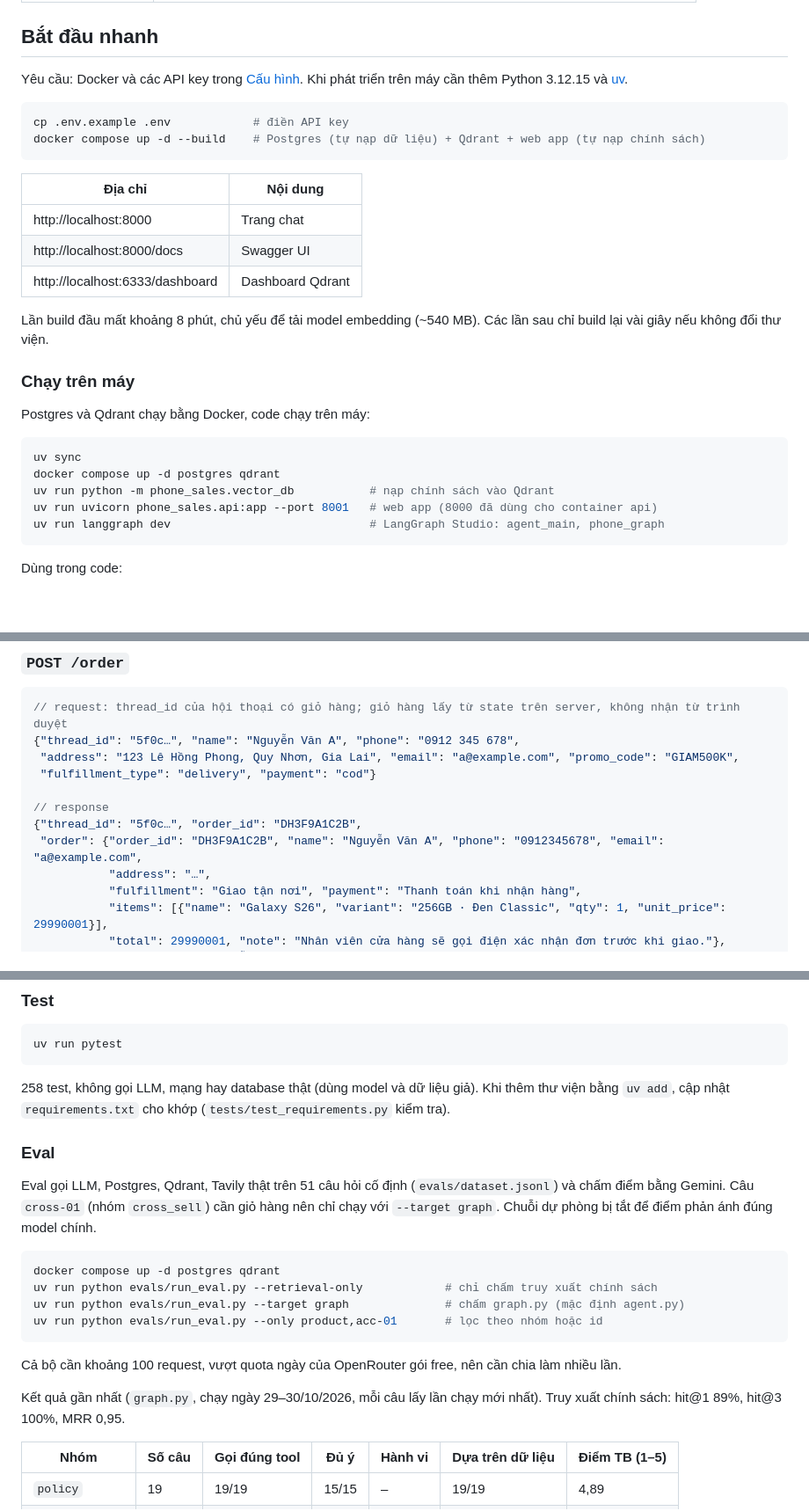
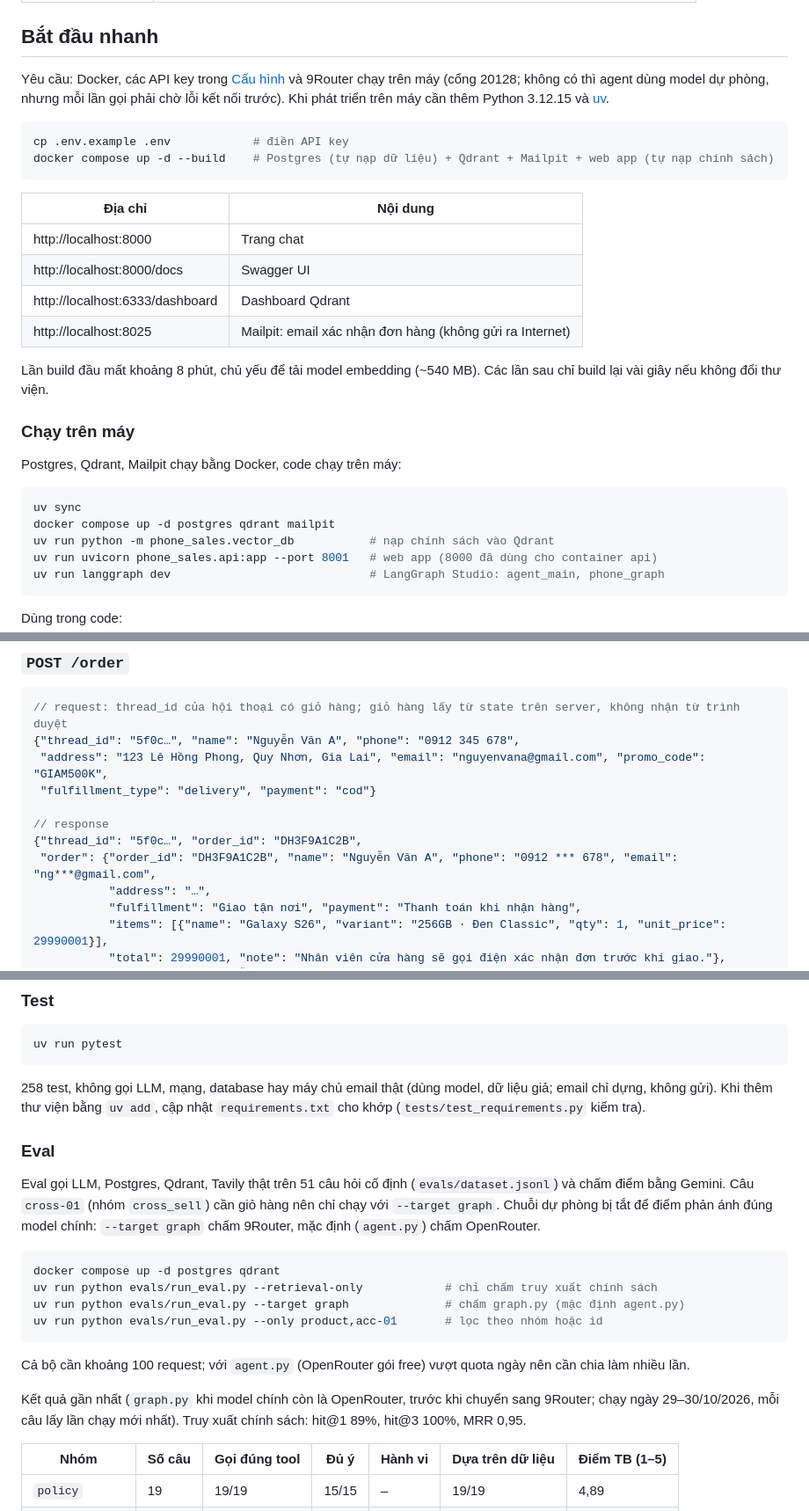
Before and after one commit to vu-wspace/sales_agent, a Markdown page: README.md, 3 parts joined by grey strips. Shown at 88% size. Drawn GitHub-style; blank space fills up the shorter version.

````diff
--- a/README.md
+++ b/README.md
@@ -28,11 +28,11 @@ Trợ lý chat tiếng Việt cho cửa hàng bán lẻ iPhone, Samsung Galaxy v
 
 ## Bắt đầu nhanh
 
-Yêu cầu: Docker và các API key trong [Cấu hình](#cấu-hình). Khi phát triển trên máy cần thêm Python 3.12.15 và [uv](https://docs.astral.sh/uv/).
+Yêu cầu: Docker, các API key trong [Cấu hình](#cấu-hình) và 9Router chạy trên máy (cổng 20128; không có thì agent dùng model dự phòng, nhưng mỗi lần gọi phải chờ lỗi kết nối trước). Khi phát triển trên máy cần thêm Python 3.12.15 và [uv](https://docs.astral.sh/uv/).
 
 ```bash
 cp .env.example .env            # điền API key
-docker compose up -d --build    # Postgres (tự nạp dữ liệu) + Qdrant + web app (tự nạp chính sách)
+docker compose up -d --build    # Postgres (tự nạp dữ liệu) + Qdrant + Mailpit + web app (tự nạp chính sách)
 ```
 
 | Địa chỉ | Nội dung |
@@ -40,16 +40,17 @@ docker compose up -d --build    # Postgres (tự nạp dữ liệu) + Qdrant + w
 | http://localhost:8000 | Trang chat |
 | http://localhost:8000/docs | Swagger UI |
 | http://localhost:6333/dashboard | Dashboard Qdrant |
+| http://localhost:8025 | Mailpit: email xác nhận đơn hàng (không gửi ra Internet) |
 
 Lần build đầu mất khoảng 8 phút, chủ yếu để tải model embedding (~540 MB). Các lần sau chỉ build lại vài giây nếu không đổi thư viện.
 
 ### Chạy trên máy
 
-Postgres và Qdrant chạy bằng Docker, code chạy trên máy:
+Postgres, Qdrant, Mailpit chạy bằng Docker, code chạy trên máy:
 
 ```bash
 uv sync
-docker compose up -d postgres qdrant
+docker compose up -d postgres qdrant mailpit
 uv run python -m phone_sales.vector_db           # nạp chính sách vào Qdrant
 uv run uvicorn phone_sales.api:app --port 8001   # web app (8000 đã dùng cho container api)
 uv run langgraph dev                             # LangGraph Studio: agent_main, phone_graph
@@ -165,12 +166,12 @@ Kết quả tool và nội dung suy nghĩ của model không bao giờ được
 ```jsonc
 // request: thread_id của hội thoại có giỏ hàng; giỏ hàng lấy từ state trên server, không nhận từ trình duyệt
 {"thread_id": "5f0c…", "name": "Nguyễn Văn A", "phone": "0912 345 678",
- "address": "123 Lê Hồng Phong, Quy Nhơn, Gia Lai", "email": "a@example.com", "promo_code": "GIAM500K",
+ "address": "123 Lê Hồng Phong, Quy Nhơn, Gia Lai", "email": "nguyenvana@gmail.com", "promo_code": "GIAM500K",
  "fulfillment_type": "delivery", "payment": "cod"}
 
 // response
 {"thread_id": "5f0c…", "order_id": "DH3F9A1C2B",
- "order": {"order_id": "DH3F9A1C2B", "name": "Nguyễn Văn A", "phone": "0912345678", "email": "a@example.com",
+ "order": {"order_id": "DH3F9A1C2B", "name": "Nguyễn Văn A", "phone": "0912 *** 678", "email": "ng***@gmail.com",
            "address": "…",
            "fulfillment": "Giao tận nơi", "payment": "Thanh toán khi nhận hàng",
            "items": [{"name": "Galaxy S26", "variant": "256GB · Đen Classic", "qty": 1, "unit_price": 29990001}],
@@ -570,11 +576,11 @@ sales_agent/
 uv run pytest
 ```
 
-258 test, không gọi LLM, mạng hay database thật (dùng model và dữ liệu giả). Khi thêm thư viện bằng `uv add`, cập nhật `requirements.txt` cho khớp (`tests/test_requirements.py` kiểm tra).
+258 test, không gọi LLM, mạng, database hay máy chủ email thật (dùng model, dữ liệu giả; email chỉ dựng, không gửi). Khi thêm thư viện bằng `uv add`, cập nhật `requirements.txt` cho khớp (`tests/test_requirements.py` kiểm tra).
 
 ### Eval
 
-Eval gọi LLM, Postgres, Qdrant, Tavily thật trên 51 câu hỏi cố định (`evals/dataset.jsonl`) và chấm điểm bằng Gemini. Câu `cross-01` (nhóm `cross_sell`) cần giỏ hàng nên chỉ chạy với `--target graph`. Chuỗi dự phòng bị tắt để điểm phản ánh đúng model chính.
+Eval gọi LLM, Postgres, Qdrant, Tavily thật trên 51 câu hỏi cố định (`evals/dataset.jsonl`) và chấm điểm bằng Gemini. Câu `cross-01` (nhóm `cross_sell`) cần giỏ hàng nên chỉ chạy với `--target graph`. Chuỗi dự phòng bị tắt để điểm phản ánh đúng model chính: `--target graph` chấm 9Router, mặc định (`agent.py`) chấm OpenRouter.
 
 ```bash
 docker compose up -d postgres qdrant
@@ -583,9 +589,9 @@ uv run python evals/run_eval.py --target graph              # chấm graph.py (m
 uv run python evals/run_eval.py --only product,acc-01       # lọc theo nhóm hoặc id
 ```
 
-Cả bộ cần khoảng 100 request, vượt quota ngày của OpenRouter gói free, nên cần chia làm nhiều lần.
+Cả bộ cần khoảng 100 request; với `agent.py` (OpenRouter gói free) vượt quota ngày nên cần chia làm nhiều lần.
 
-Kết quả gần nhất (`graph.py`, chạy ngày 29–30/10/2026, mỗi câu lấy lần chạy mới nhất). Truy xuất chính sách: hit@1 89%, hit@3 100%, MRR 0,95.
+Kết quả gần nhất (`graph.py` khi model chính còn là OpenRouter, trước khi chuyển sang 9Router; chạy ngày 29–30/10/2026, mỗi câu lấy lần chạy mới nhất). Truy xuất chính sách: hit@1 89%, hit@3 100%, MRR 0,95.
 
 | Nhóm | Số câu | Gọi đúng tool | Đủ ý | Hành vi | Dựa trên dữ liệu | Điểm TB (1–5) |
 |---|---|---|---|---|---|---|
````
Also changed, not shown: other parts of README.md (+21 -12 lines).
